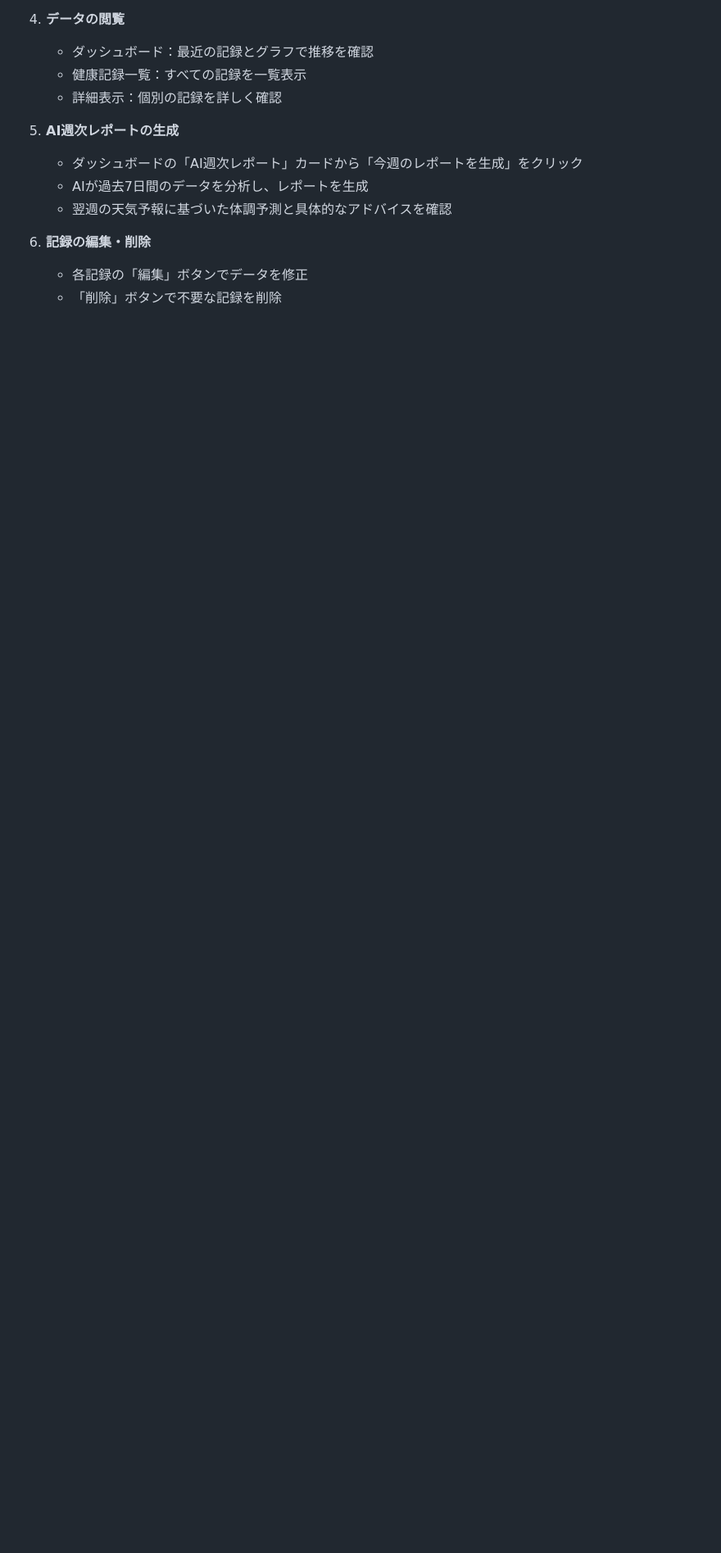
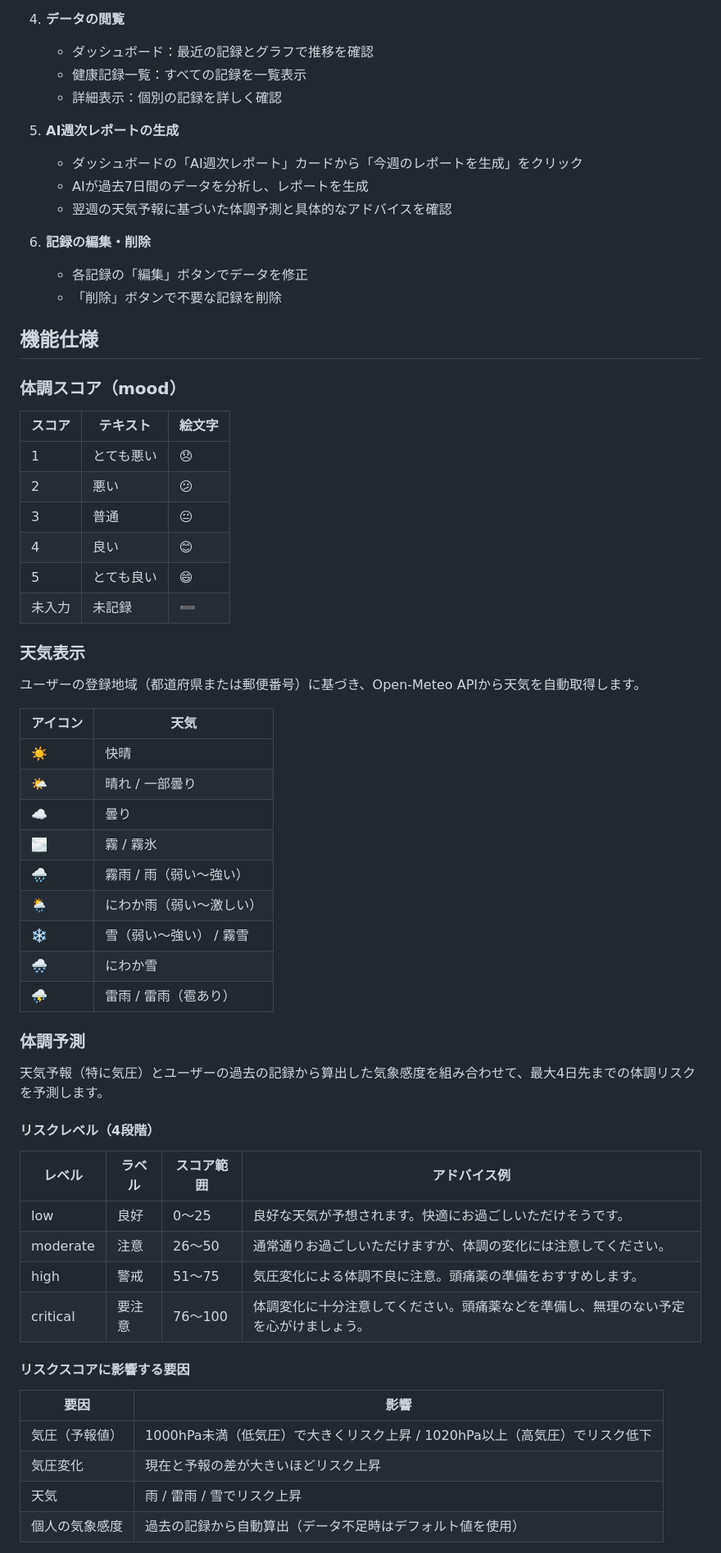
Before and after one commit to koharin55/health_forecast, a Markdown page: README.md, the part around one of its changes. Shown at 82% size. Drawn GitHub-style; blank space fills up the shorter version.

Commit message:
[docs] READMEにユーザー向け機能仕様セクションを追加
体調スコア、天気表示、体調予測のリスクレベル判定基準、
気圧分類、週次AIレポート、位置情報設定の仕様をまとめた。

Co-Authored-By: Claude Opus 4.6 <noreply@anthropic.com>

```diff
--- a/README.md
+++ b/README.md
@@ -184,3 +184,54 @@ rails server
    - 各記録の「編集」ボタンでデータを修正
    - 「削除」ボタンで不要な記録を削除
 
+## 機能仕様
+
+### 体調スコア（mood）
+
+| スコア | テキスト | 絵文字 |
+|--------|---------|--------|
+| 1 | とても悪い | 😞 |
+| 2 | 悪い | 😕 |
+| 3 | 普通 | 😐 |
+| 4 | 良い | 😊 |
+| 5 | とても良い | 😄 |
+| 未入力 | 未記録 | ➖ |
+
+### 天気表示
+
+ユーザーの登録地域（都道府県または郵便番号）に基づき、Open-Meteo APIから天気を自動取得します。
+
+| アイコン | 天気 |
+|---------|------|
+| ☀️ | 快晴 |
+| 🌤️ | 晴れ / 一部曇り |
+| ☁️ | 曇り |
+| 🌫️ | 霧 / 霧氷 |
+| 🌧️ | 霧雨 / 雨（弱い〜強い） |
+| 🌦️ | にわか雨（弱い〜激しい） |
+| ❄️ | 雪（弱い〜強い） / 霧雪 |
+| 🌨️ | にわか雪 |
+| ⛈️ | 雷雨 / 雷雨（雹あり） |
+
+### 体調予測
+
+天気予報（特に気圧）とユーザーの過去の記録から算出した気象感度を組み合わせて、最大4日先までの体調リスクを予測します。
+
+#### リスクレベル（4段階）
+
+| レベル | ラベル | スコア範囲 | アドバイス例 |
+|--------|--------|-----------|-------------|
+| low | 良好 | 0〜25 | 良好な天気が予想されます。快適にお過ごしいただけそうです。 |
+| moderate | 注意 | 26〜50 | 通常通りお過ごしいただけますが、体調の変化には注意してください。 |
+| high | 警戒 | 51〜75 | 気圧変化による体調不良に注意。頭痛薬の準備をおすすめします。 |
+| critical | 要注意 | 76〜100 | 体調変化に十分注意してください。頭痛薬などを準備し、無理のない予定を心がけましょう。 |
+
+#### リスクスコアに影響する要因
+
+| 要因 | 影響 |
+|------|------|
+| 気圧（予報値） | 1000hPa未満（低気圧）で大きくリスク上昇 / 1020hPa以上（高気圧）でリスク低下 |
+| 気圧変化 | 現在と予報の差が大きいほどリスク上昇 |
+| 天気 | 雨 / 雷雨 / 雪でリスク上昇 |
+| 個人の気象感度 | 過去の記録から自動算出（データ不足時はデフォルト値を使用） |
+
```
Also changed, not shown: other parts of README.md (+28 -1 lines).
